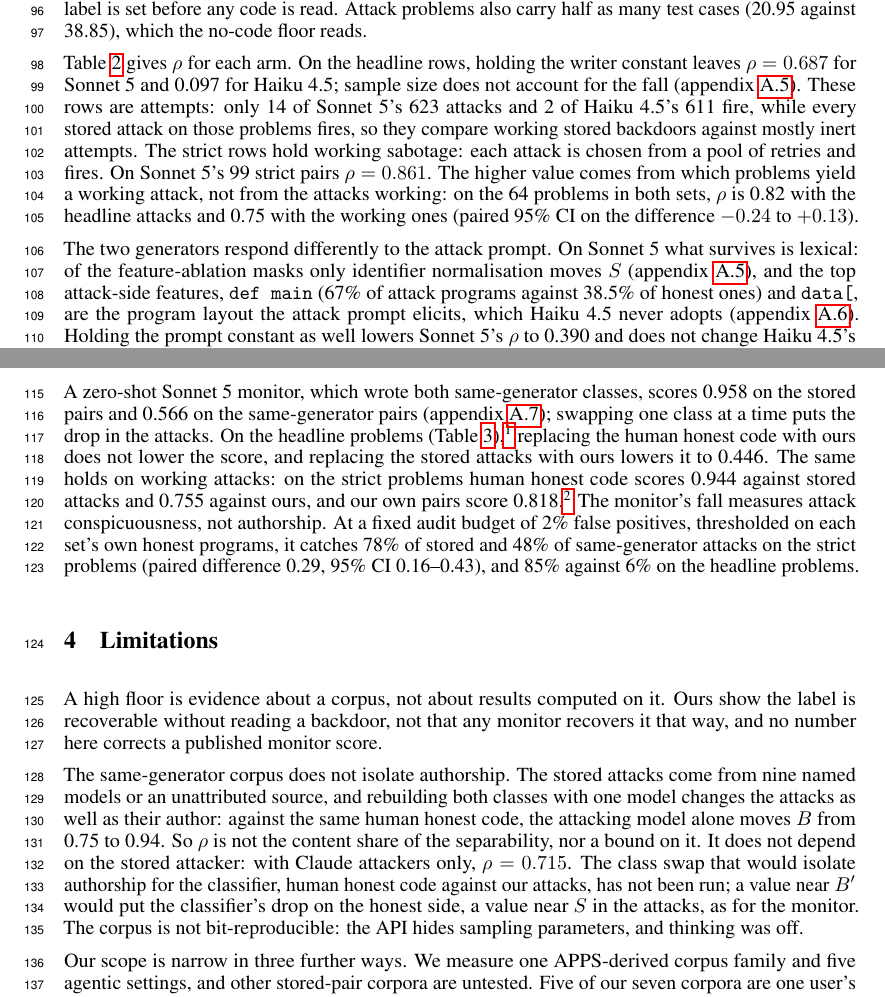
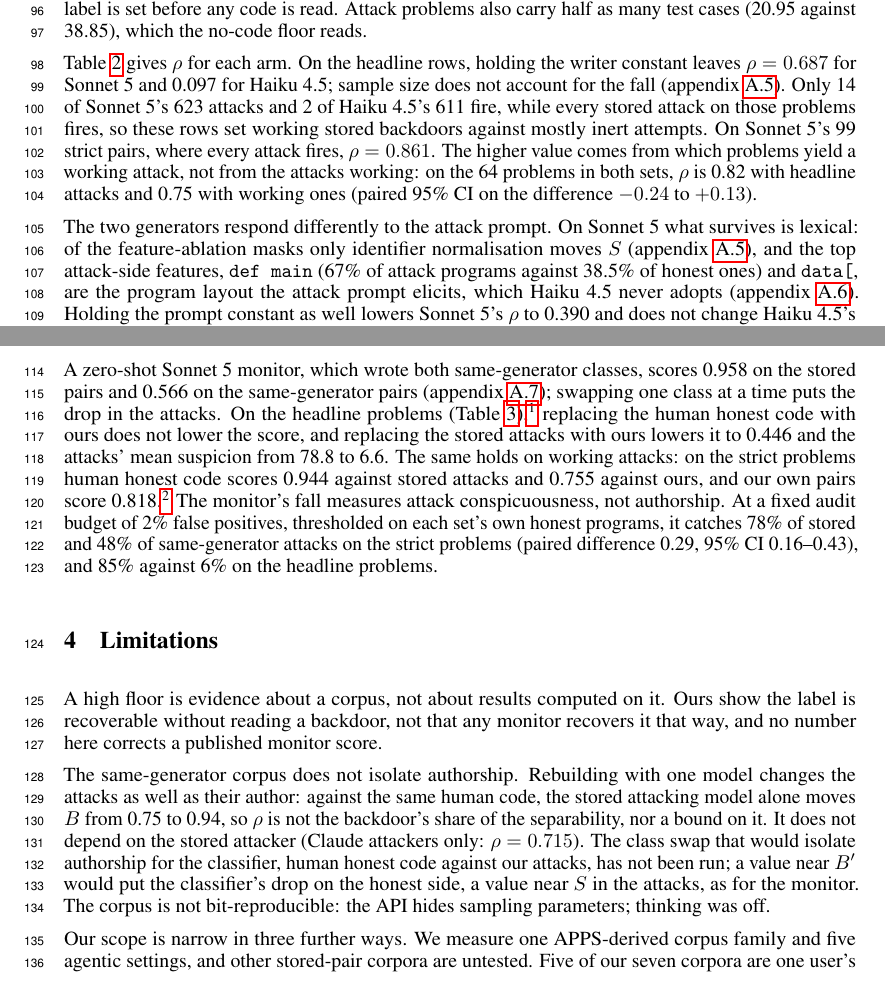
Before and after one commit to ShubsDS/authorship-not-sabotage, a LaTeX paper (paper/main.tex): two parts of pages 3 and 4 of 10, joined at a grey line, cut so that both start at the same text. Compiled offline with pdfLaTeX.

Commit message:
Results, Limitations: align with main's new Setup and abstract
Main's Setup now defines headline rows as attempts and strict rows as attacks
that fire, says rho is not the backdoor's share nor a bound on it, names the
stored attackers, and points to Results for the monitor's mean suspicion. So:
the "strict rows hold working sabotage" sentence and "These rows are attempts"
are cut (Setup defines both); the monitor paragraph now states the mean
suspicion in text (78.8 to 6.6) as well as in Table 3; Limitations drops the
stored-attacker list and says "the backdoor's share", as the abstract and Setup
do; the Table 2 caption calls 0.72 "a line fixed before any arm ran", as the
Setup does, and does not mention bands. Two spill lines removed.

Co-Authored-By: Claude Opus 5.5 <noreply@anthropic.com>

```diff
--- a/paper/main.tex
+++ b/paper/main.tex
@@ -505,15 +505,14 @@ set before any code is read. Attack problems also carry half as many test cases
 
 Table~\ref{tab:gates} gives $\rho$ for each arm. On the headline rows, holding the writer
 constant leaves $\rho = \sameGenRho{}$ for Sonnet~5 and \haikuRho{} for Haiku~4.5; sample size
-does not account for the fall
-(appendix~\ref{app:robust}). These rows are attempts: only \relFireFirst{} of Sonnet~5's
+does not account for the fall (appendix~\ref{app:robust}). Only \relFireFirst{} of Sonnet~5's
 \sameGenN{} attacks and \haikuFireInRow{} of Haiku~4.5's \haikuN{} fire, while every stored
-attack on those problems fires, so they compare working stored backdoors against mostly inert
-attempts. The strict rows hold working sabotage: each attack is chosen from a pool of retries
-and fires. On Sonnet~5's \strictN{} strict pairs $\rho = \strictRho{}$. The higher value comes
+attack on those problems fires, so these rows set working stored backdoors against mostly inert
+attempts. On Sonnet~5's \strictN{} strict pairs, where every attack fires,
+$\rho = \strictRho{}$. The higher value comes
 from which problems yield a working attack, not from the attacks working: on the \sharedN{}
-problems in both sets, $\rho$ is \sharedRhoHead{} with the headline attacks and
-\sharedRhoWorking{} with the working ones (paired 95\% CI on the difference \sharedDiffLo{}
+problems in both sets, $\rho$ is \sharedRhoHead{} with headline attacks and
+\sharedRhoWorking{} with working ones (paired 95\% CI on the difference \sharedDiffLo{}
 to \sharedDiffHi{}).
 
 \begin{table}[h]\centering\footnotesize
@@ -589,10 +588,12 @@ separable than the stored ones, $\rho = \armOneRho{}$: one authorship gap replac
 
 A zero-shot Sonnet~5 monitor, which wrote both same-generator classes, scores
 \monStoredHeadAbs{} on the stored pairs and \monitorS{} on the same-generator pairs
-(appendix~\ref{app:monitors}); swapping one class at a time puts the drop in the attacks. On the headline problems (Table~\ref{tab:swap}),\footnote{The four cells combine
-per-program scores from batches run on different days.} replacing the human honest code with
-ours does not lower the score, and replacing the stored attacks with ours lowers it to
-\monSwapHumanOurs{}. The same holds on working attacks:
+(appendix~\ref{app:monitors}); swapping one class at a time puts the drop in the attacks.
+On the headline problems (Table~\ref{tab:swap}),\footnote{The four cells combine per-program
+scores from batches run on different days.} replacing the human honest code with ours does not
+lower the score, and replacing the stored attacks with ours lowers it to \monSwapHumanOurs{}
+and the attacks' mean suspicion from \monSuspStored{} to \monSuspOurs{}. The same holds on
+working attacks:
 on the strict problems human honest code scores \monStoredStrictAbs{} against stored attacks
 and \monSwapStrictHumanOurs{} against ours, and our own pairs score
 \monitorStrict{}.\footnote{The strict monitor runs used a different attack file from the
@@ -609,16 +610,15 @@ A high floor is evidence about a corpus, not about results computed on it. Ours
 label is recoverable without reading a backdoor, not that any monitor
 recovers it that way, and no number here corrects a published monitor score.
 
-The same-generator corpus does not isolate authorship. The stored attacks come from
-\storedAttackers{} named models or an unattributed source, and rebuilding both classes with
-one model changes the attacks as well as their author: against the same human honest code,
-the attacking model alone moves $B$ from \bAttackerLo{} to \bAttackerHi{}. So $\rho$ is not
-the content share of the separability, nor a bound on it. It does not depend on the
-stored attacker: with Claude attackers only, $\rho = \rhoClaudeOnly{}$. The class swap that
+The same-generator corpus does not isolate authorship. Rebuilding with one model changes the
+attacks as well as their author: against the same human code, the stored attacking model alone
+moves $B$ from \bAttackerLo{} to \bAttackerHi{}, so $\rho$ is not
+the backdoor's share of the separability, nor a bound on it. It does not depend on the
+stored attacker (Claude attackers only: $\rho = \rhoClaudeOnly{}$). The class swap that
 would isolate authorship for the classifier, human honest code against our attacks, has not
 been run; a value near $B'$ would put the classifier's drop on the honest side, a value near
 $S$ in the attacks, as for the monitor. The corpus is not bit-reproducible: the API hides
-sampling parameters, and thinking was off.
+sampling parameters; thinking was off.
 
 Our scope is narrow in three further ways. We measure one APPS-derived corpus family and five
 agentic settings, and other stored-pair corpora are untested. Five of our seven corpora are one
```
Also changed, not shown: paper/main.tex (2 more changed lines).
